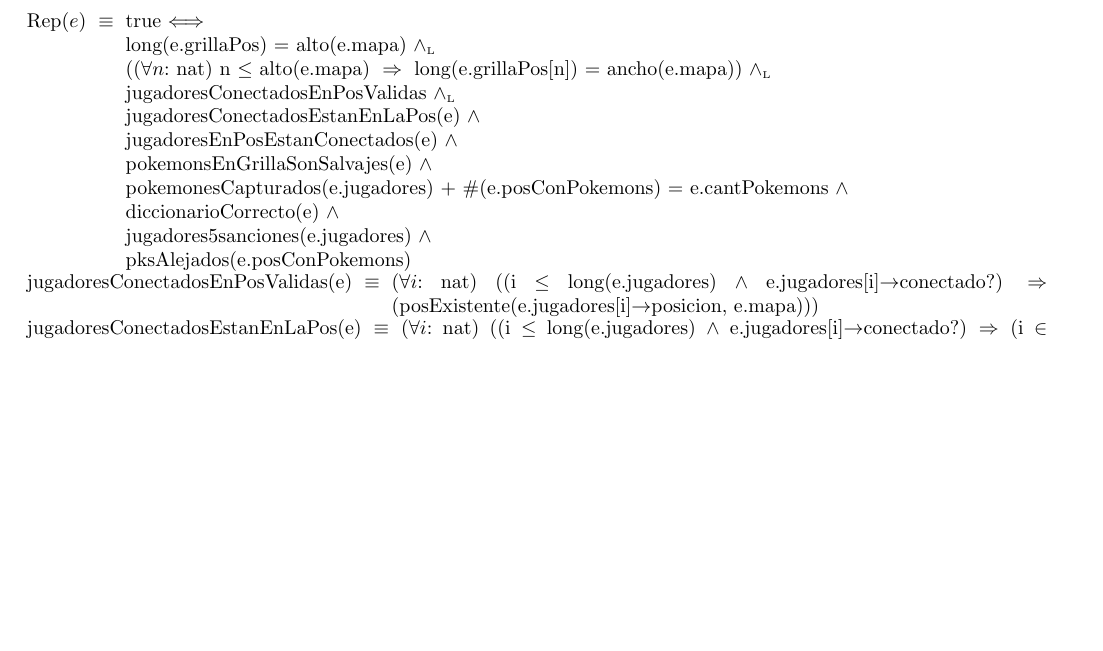
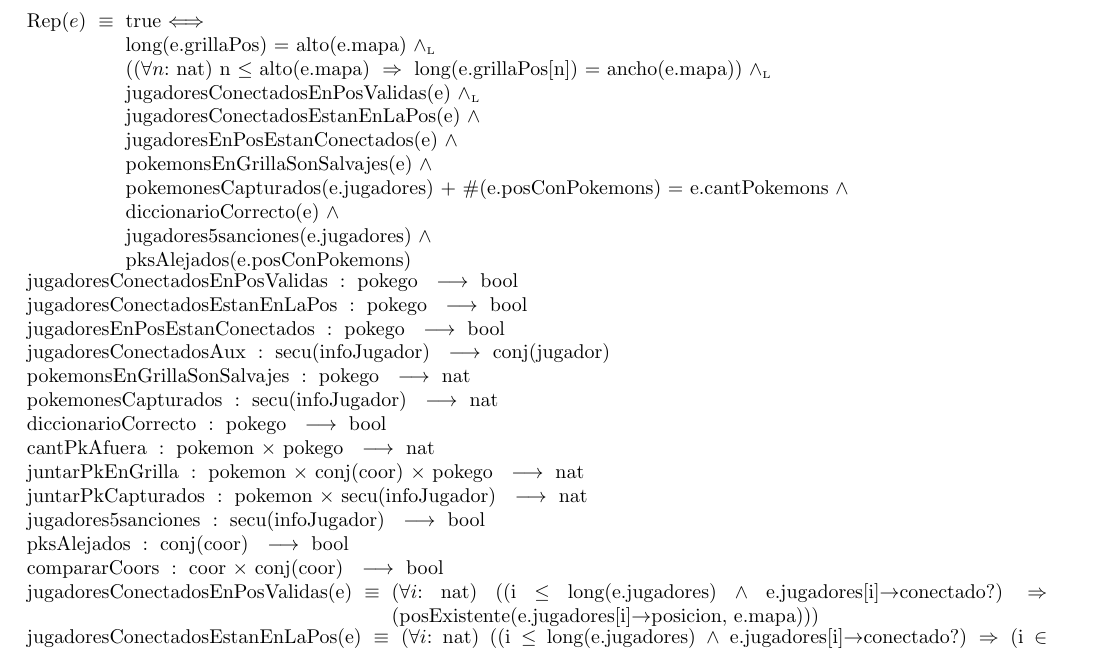
Before and after one commit to ZebaSz/algo2-tp2, a LaTeX document (resolucion.tex, which reads modulos/modulo_juego.tex): part of page 7 of 49 before the commit and part of page 7 of 50 after it, cut so that both start at the same text, the shorter picture padded with empty space. Compiled offline with pdfLaTeX.

Commit message:
saaaaaaaaaa

```diff
--- a/modulos/modulo_juego.tex
+++ b/modulos/modulo_juego.tex
@@ -243,7 +243,7 @@ Utilizaremos la misma notación para complejidades que en el enunciado:
 
 		long(e.grillaPos) = alto(e.mapa) $\yluego$\\
 		(($\forall n$: nat) n $\leq$ alto(e.mapa) $\implies$ long(e.grillaPos[n]) = ancho(e.mapa)) $\yluego$\\
-		jugadoresConectadosEnPosValidas $\yluego$\\
+		jugadoresConectadosEnPosValidas(e) $\yluego$\\
 		jugadoresConectadosEstanEnLaPos(e) $\land$\\
 		jugadoresEnPosEstanConectados(e) $\land$\\
 		pokemonsEnGrillaSonSalvajes(e) $\land$\\
@@ -252,6 +252,33 @@ Utilizaremos la misma notación para complejidades que en el enunciado:
 		jugadores5sanciones(e.jugadores) $\land$\\
 		pksAlejados(e.posConPokemons)
 	}
+
+
+	\tadOperacion{jugadoresConectadosEnPosValidas}{pokego}{bool}{}
+
+	\tadOperacion{jugadoresConectadosEstanEnLaPos}{pokego}{bool}{}
+
+	\tadOperacion{jugadoresEnPosEstanConectados}{pokego}{bool}{}
+
+	\tadOperacion{jugadoresConectadosAux}{secu(infoJugador)}{conj(jugador)}{}
+
+	\tadOperacion{pokemonsEnGrillaSonSalvajes}{pokego}{nat}{}
+
+	\tadOperacion{pokemonesCapturados}{secu(infoJugador)}{nat}{}
+
+	\tadOperacion{diccionarioCorrecto}{pokego}{bool}{}
+
+	\tadOperacion{cantPkAfuera}{pokemon, pokego}{nat}{}
+
+	\tadOperacion{juntarPkEnGrilla}{pokemon, conj(coor), pokego}{nat}{}
+
+	\tadOperacion{juntarPkCapturados}{pokemon, secu(infoJugador)}{nat}{}
+
+	\tadOperacion{jugadores5sanciones}{secu(infoJugador)}{bool}{}
+
+	\tadOperacion{pksAlejados}{conj(coor)}{bool}{}
+
+	\tadOperacion{compararCoors}{coor, conj(coor)}{bool}{}
 
 
 
```
